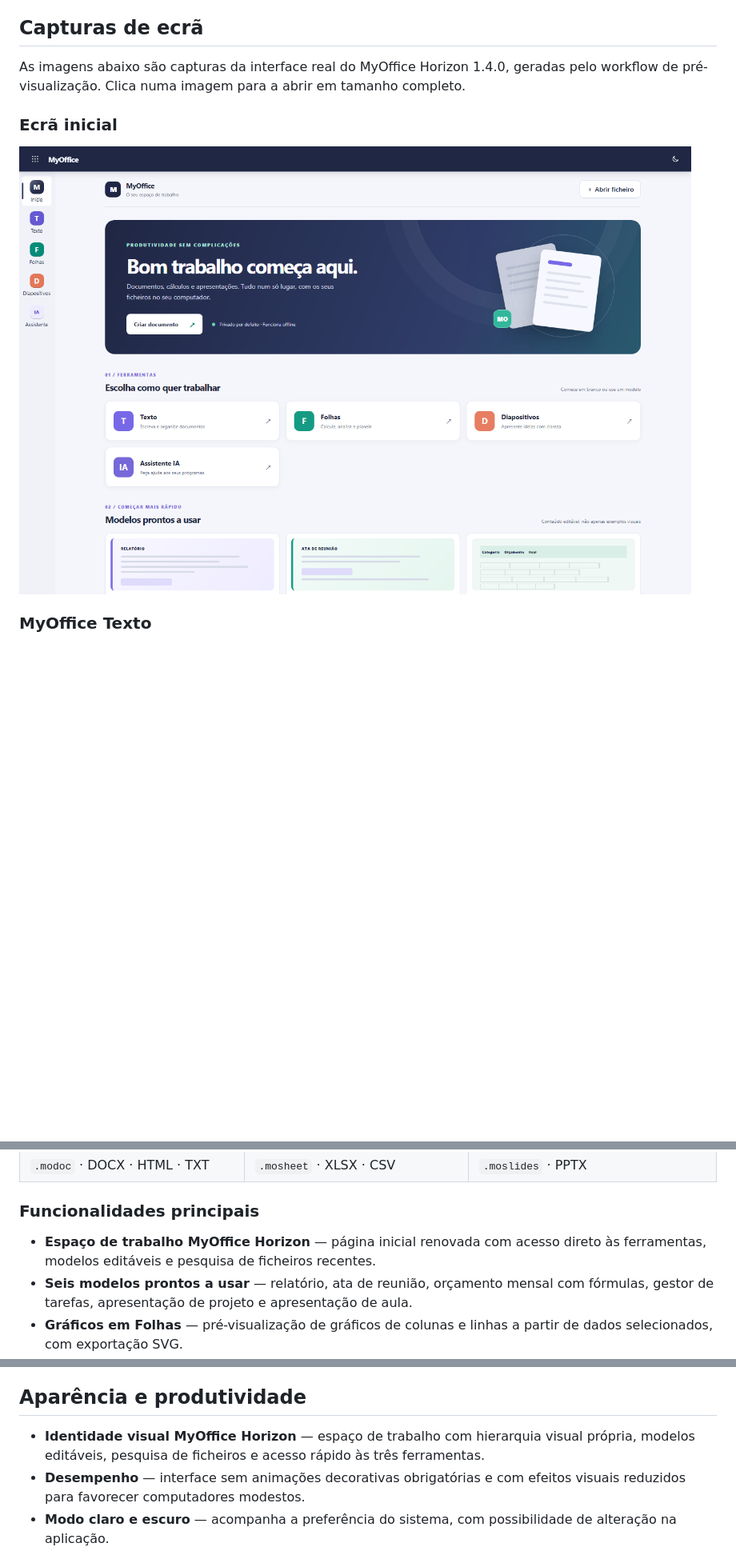
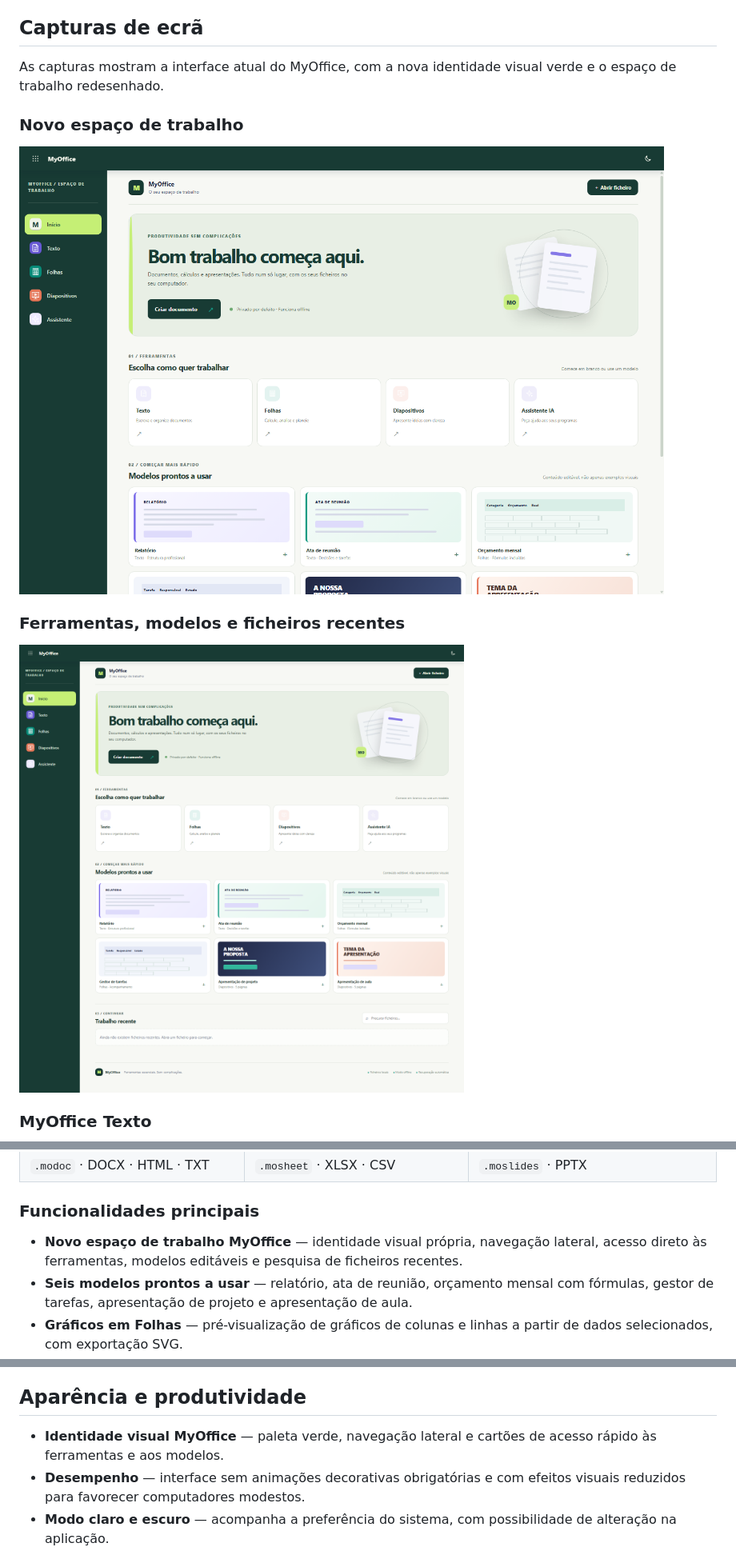
Before and after one commit to cadorio/myoffice, a Markdown page: README.md, 3 parts joined by grey strips. Shown at 80% size. GitHub-like rendering; pictures changed too: docs/screenshots/inicio-completo.png (added), docs/screenshots/inicio.png; blank space fills up the shorter version.

Commit message:
Refresh README with new workspace screenshots

```diff
--- a/README.md
+++ b/README.md
@@ -11,11 +11,15 @@ O MyOffice reúne quatro áreas numa única aplicação: **Texto**, **Folhas**,
 
 ## Capturas de ecrã
 
-As imagens abaixo são capturas da interface real do MyOffice Horizon 1.4.0, geradas pelo workflow de pré-visualização. Clica numa imagem para a abrir em tamanho completo.
+As capturas mostram a interface atual do MyOffice, com a nova identidade visual verde e o espaço de trabalho redesenhado.
 
-### Ecrã inicial
+### Novo espaço de trabalho
 
-![Ecrã inicial do MyOffice](docs/screenshots/inicio.png)
+![Novo ecrã inicial do MyOffice](docs/screenshots/inicio.png)
+
+### Ferramentas, modelos e ficheiros recentes
+
+![Vista completa do novo espaço de trabalho MyOffice](docs/screenshots/inicio-completo.png)
 
 ### MyOffice Texto
 
@@ -48,7 +52,7 @@ O Assistente IA tem uma área própria, com conversa e atalhos para obter ajuda
 
 ### Funcionalidades principais
 
-- **Espaço de trabalho MyOffice Horizon** — página inicial renovada com acesso direto às ferramentas, modelos editáveis e pesquisa de ficheiros recentes.
+- **Novo espaço de trabalho MyOffice** — identidade visual própria, navegação lateral, acesso direto às ferramentas, modelos editáveis e pesquisa de ficheiros recentes.
 - **Seis modelos prontos a usar** — relatório, ata de reunião, orçamento mensal com fórmulas, gestor de tarefas, apresentação de projeto e apresentação de aula.
 - **Gráficos em Folhas** — pré-visualização de gráficos de colunas e linhas a partir de dados selecionados, com exportação SVG.
 - **Análise estatística em Folhas** — fórmulas para mediana, moda, desvio padrão e variância, além de soma, média e contagem.
@@ -125,7 +129,7 @@ Este motor é intencionalmente transparente e não é um modelo generativo: não
 
 ## Aparência e produtividade
 
-- **Identidade visual MyOffice Horizon** — espaço de trabalho com hierarquia visual própria, modelos editáveis, pesquisa de ficheiros e acesso rápido às três ferramentas.
+- **Identidade visual MyOffice** — paleta verde, navegação lateral e cartões de acesso rápido às ferramentas e aos modelos.
 - **Desempenho** — interface sem animações decorativas obrigatórias e com efeitos visuais reduzidos para favorecer computadores modestos.
 - **Modo claro e escuro** — acompanha a preferência do sistema, com possibilidade de alteração na aplicação.
 - **13 temas de documento** — Escritório, Executivo, Oceano, Floresta, Pôr do sol, Coral, Menta, Lavanda, Areia, Grafite, Noite, Técnico e Contraste.
```
